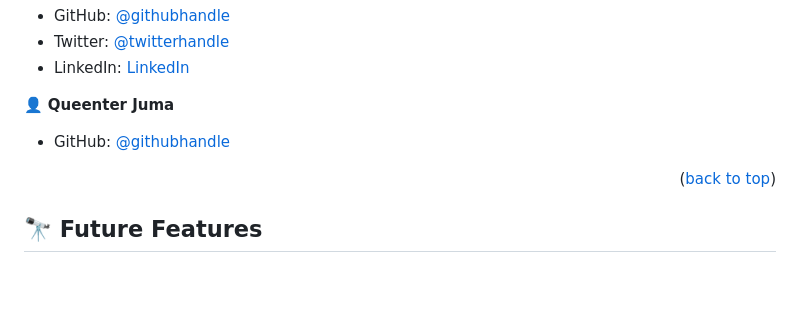
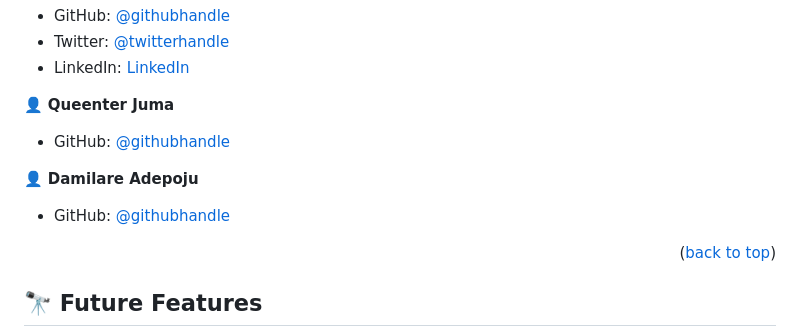
Before and after one commit to stephenkati/Portfolio-with-bootstrap, a Markdown page: README.md, the part around the change. Drawn GitHub-style; blank space fills up the shorter version.

Commit message:
Add contributor

```diff
--- a/README.md
+++ b/README.md
@@ -211,6 +211,9 @@ upload it to your github main branch
 👤 **Queenter Juma**
 - GitHub: [@githubhandle](https://github.com/QueenterJuma)
 
+👤 **Damilare Adepoju**
+- GitHub: [@githubhandle](https://github.com/adamilare)
+
 <p align="right">(<a href="#readme-top">back to top</a>)</p>
 
 <!-- FUTURE FEATURES -->
```
